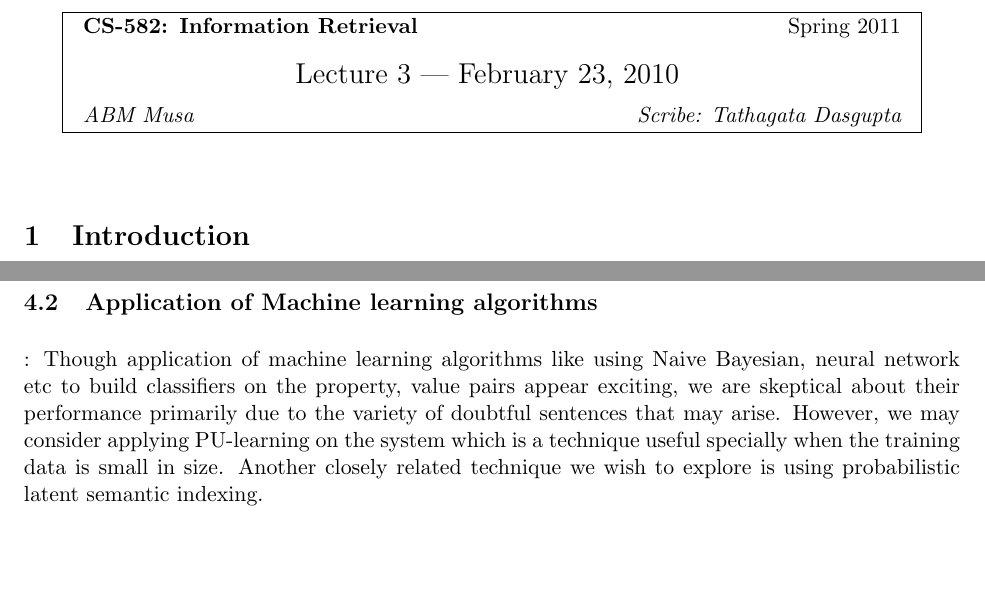
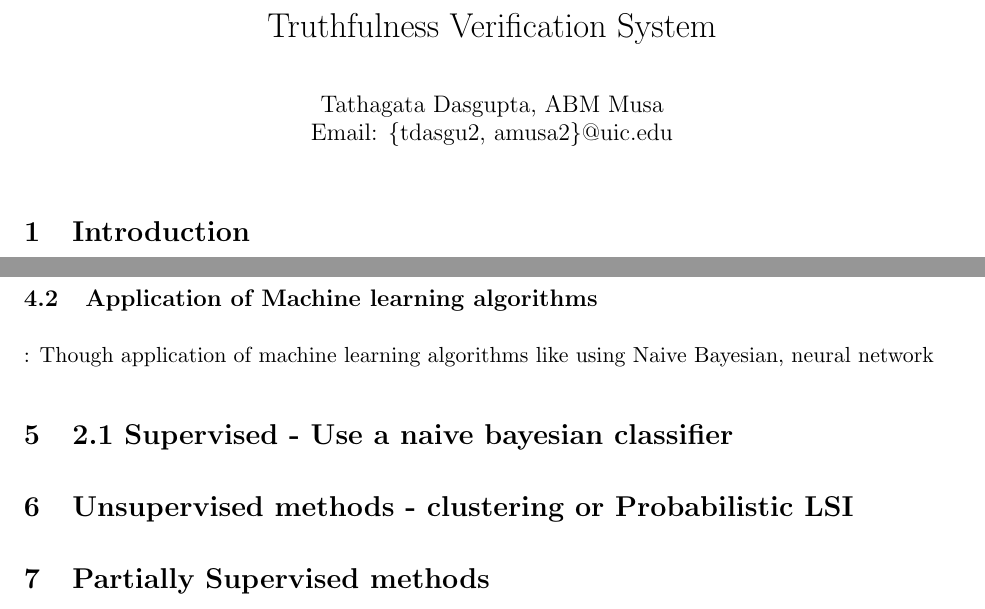
Before and after one commit to thinker007/tverifier, a LaTeX document (proposal/paper.tex): two parts of pages 1 and 3 of 3, joined at a grey line, cut at the place of the change, the shorter picture padded with empty space. Compiled offline with LaTeX, dvips and Ghostscript.

Commit message:
title updated

```diff
--- a/proposal/paper.tex
+++ b/proposal/paper.tex
@@ -13,33 +13,6 @@
 
 
 
-\newcommand{\handout}[5]{
-  \noindent
-  \begin{center}
-  \framebox{
-    \vbox{
-      \hbox to 5.78in { {\bf CS-582: Information Retrieval } \hfill #2 }
-      \vspace{4mm}
-      \hbox to 5.78in { {\Large \hfill #5  \hfill} }
-      \vspace{2mm}
-      \hbox to 5.78in { {\em #3 \hfill #4} }
-    }
-  }
-  \end{center}
-  \vspace*{4mm}
-}
-
-\newcommand{\lecture}[4]{\handout{#1}{#2}{#3}{Scribe: #4}{Lecture #1}}
-
-\newtheorem{theorem}{Theorem}
-\newtheorem{corollary}[theorem]{Corollary}
-\newtheorem{lemma}[theorem]{Lemma}
-\newtheorem{observation}[theorem]{Observation}
-\newtheorem{proposition}[theorem]{Proposition}
-\newtheorem{definition}[theorem]{Definition}
-\newtheorem{claim}[theorem]{Claim}
-\newtheorem{fact}[theorem]{Fact}
-\newtheorem{assumption}[theorem]{Assumption}
 
 % 1-inch margins, from fullpage.sty by H.Partl, Version 2, Dec. 15, 1988.
 \topmargin 0pt
@@ -57,7 +30,16 @@
 
 \begin{document}
 
-\lecture {3 --- February 23, 2010}{Spring 2011}{ABM Musa }{Tathagata Dasgupta}
+\title{Truthfulness Verification System}
+
+\author{
+Tathagata Dasgupta, ABM Musa\\
+Email: \{tdasgu2, amusa2\}@uic.edu
+}
+
+\date{}
+\maketitle
+
 
 \section{Introduction}
 
@@ -174,12 +156,15 @@ exploration.
 
 \subsection{Application of Machine learning algorithms}:
 Though application of machine learning algorithms like using Naive Bayesian,
-neural network etc to build classifiers on the property, value pairs appear
-exciting, we are skeptical about their performance primarily due to the variety
-of doubtful sentences that may arise. However, we may consider
-applying PU-learning on the system which is a technique useful specially when
-the training data is small in size. Another closely related technique we wish to
-explore is using probabilistic latent semantic indexing.
+neural network
+
+
+
+\section{2.1 Supervised - Use a naive bayesian classifier}
+\section{Unsupervised methods - clustering or Probabilistic LSI}
+\section{Partially Supervised methods}
+
+
 
 %\bibliography{mybib}
 \bibliographystyle{alpha}
```
Also changed, not shown: 1 other file.
